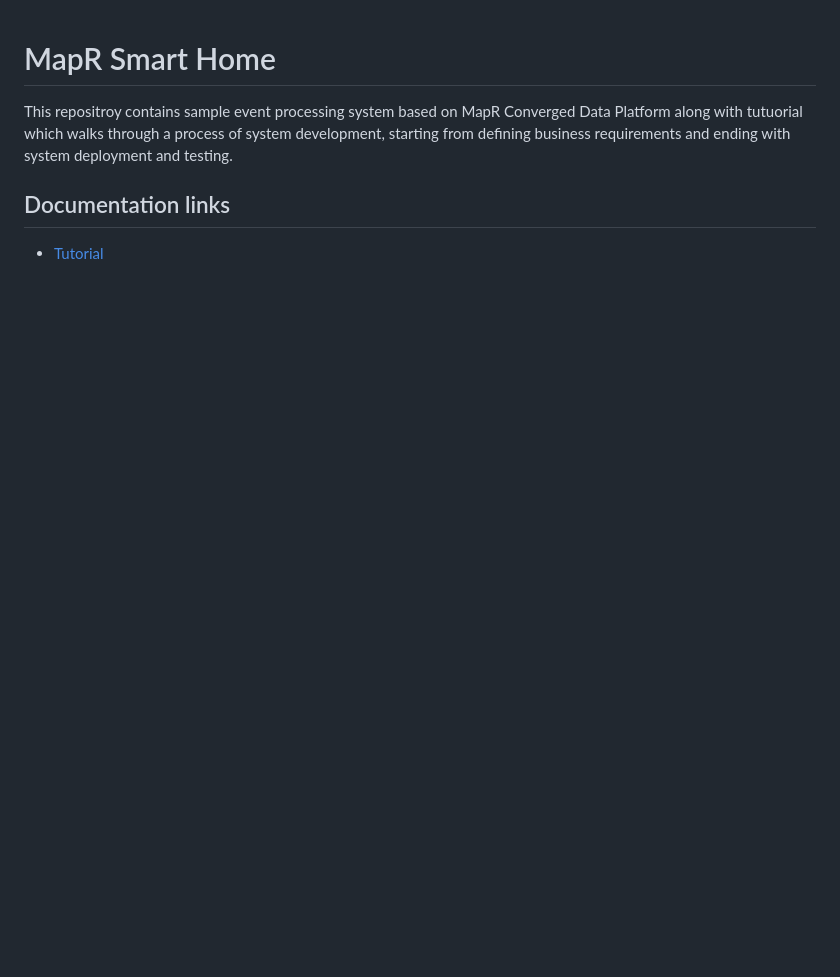
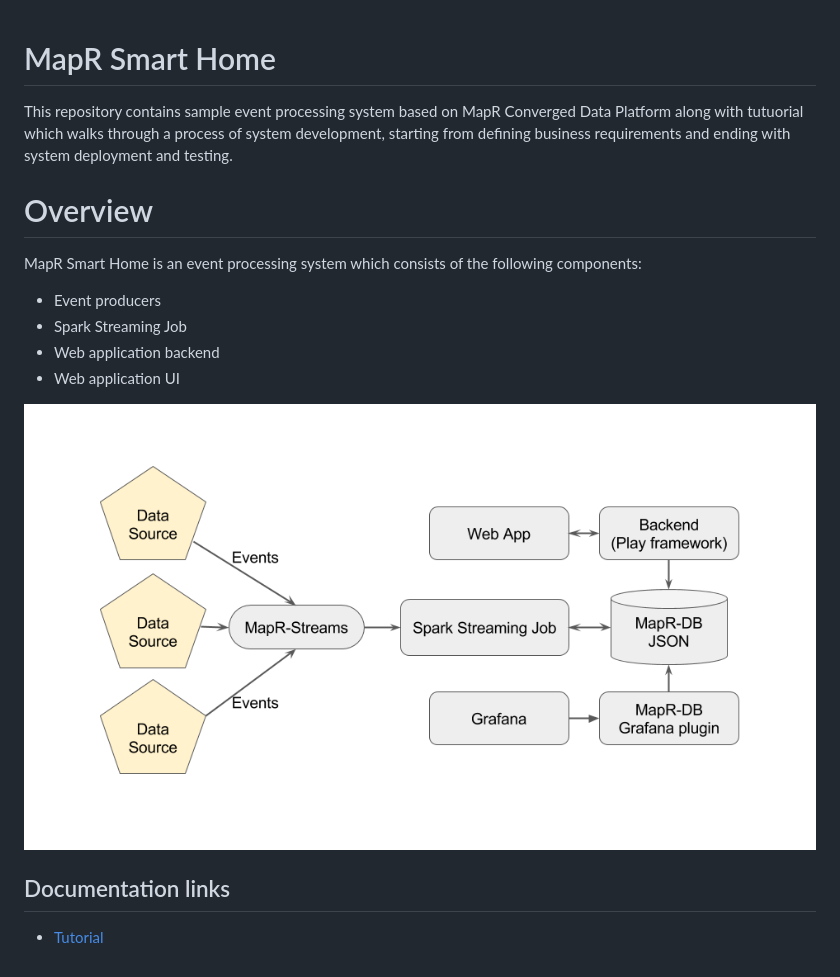
Before and after one commit to mapr-demos/mapr-smart-home, a Markdown page: README.md, the part around the change. Rendered like a GitHub page; pictures changed too: docs/images/smart-home-design.png (added); blank space fills up the shorter version.

Commit message:
issue #1: Event processing system design image added

```diff
--- a/README.md
+++ b/README.md
@@ -1,8 +1,18 @@
 # MapR Smart Home
 
-This repositroy contains sample event processing system based on MapR Converged Data Platform along with tutuorial which
+This repository contains sample event processing system based on MapR Converged Data Platform along with tutuorial which
 walks through a process of system development, starting from defining business requirements and ending with system deployment
 and testing.
 
+# Overview
+
+MapR Smart Home is an event processing system which consists of the following components:
+* Event producers
+* Spark Streaming Job
+* Web application backend
+* Web application UI
+
+![](docs/images/smart-home-design.png?raw=true "System design")
+
 ## Documentation links
 * [Tutorial](#)
```
